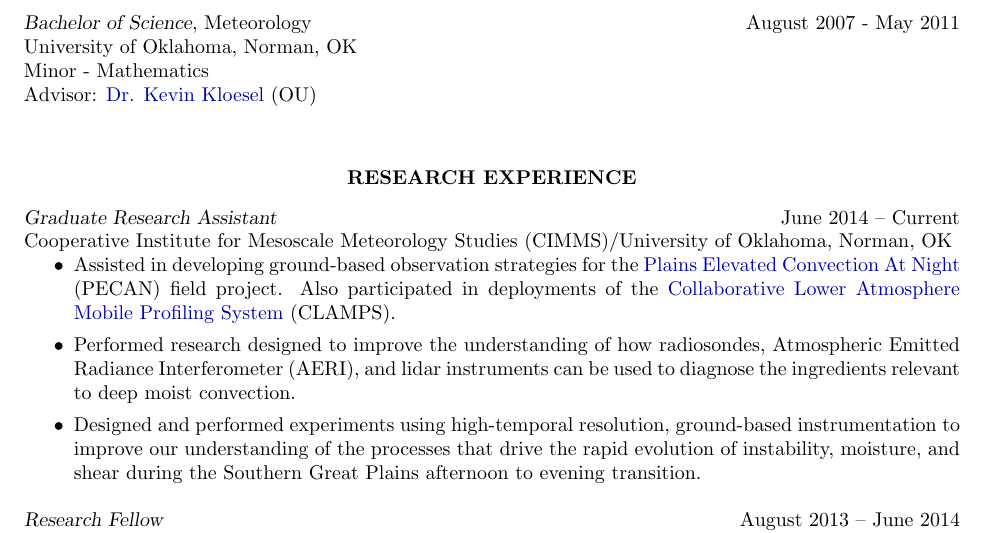
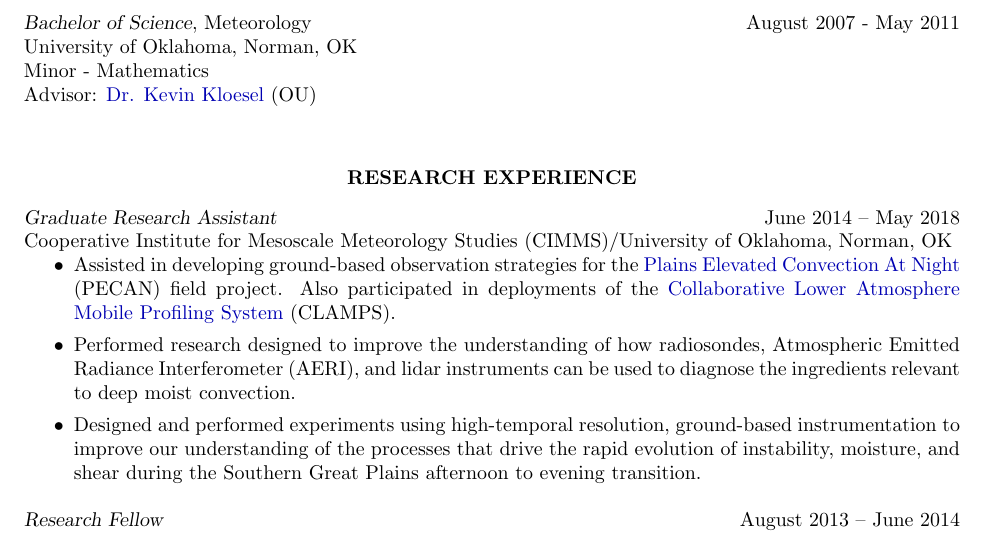
Before and after one commit to wblumberg/cv, a LaTeX CV (blumberg_CV.tex): part of page 1 of 8, cut so that both start at the same text. Compiled offline with pdfLaTeX.

Commit message:
Changed end date of doctoral graduate research assistant.

```diff
--- a/blumberg_CV.tex
+++ b/blumberg_CV.tex
@@ -114,7 +114,7 @@ Advisor: \href{http://spider.ags.ou.edu/~kkloesel/}{Dr. Kevin Kloesel} (OU)
 
 \vspace{8pt} % Gap between title and text
 
-{\sl Graduate Research Assistant} \hfill June 2014 -- Current \\
+{\sl Graduate Research Assistant} \hfill June 2014 -- May 2018 \\
 Cooperative Institute for Mesoscale Meteorology Studies (CIMMS)/University of Oklahoma, Norman, OK
 \begin{itemize} \itemsep 2pt % Reduce space between items
 \item Assisted in developing ground-based observation strategies for the \href{https://www.eol.ucar.edu/field_projects/pecan}{Plains Elevated Convection At Night} (PECAN) field project.  Also participated in deployments of the \href{http://www.nssl.noaa.gov/users/dturner/public_html/CLAMPS/}{Collaborative Lower Atmosphere Mobile Profiling System} (CLAMPS).
```
Also changed, not shown: blumberg_CV.pdf, 2 other files.
